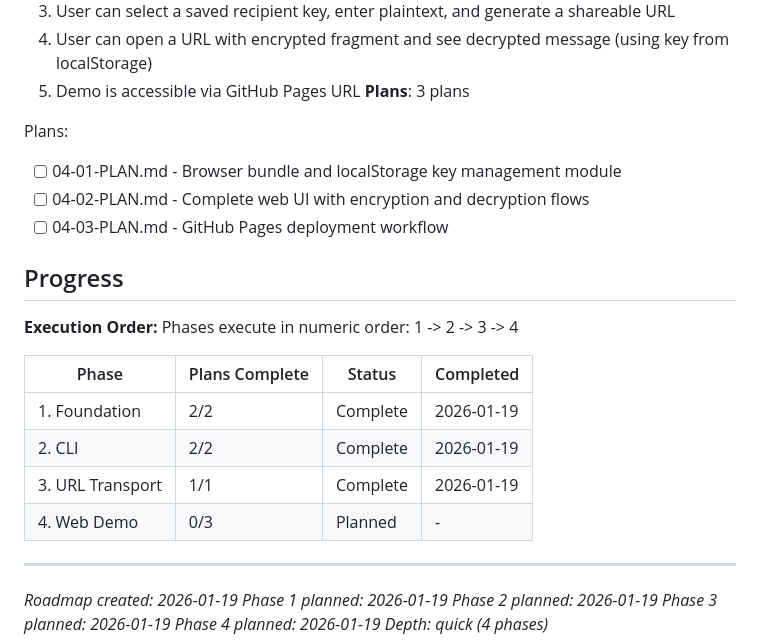
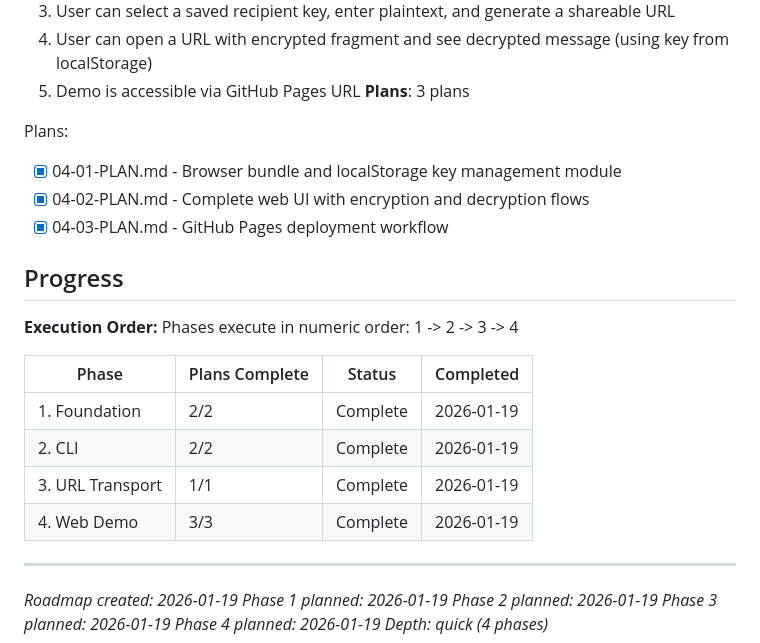
Before and after one commit to tradeverifyd/cose-hpke, a Markdown page: .planning/ROADMAP.md, the part around one of its changes. Rendered like a GitHub page.

```diff
--- a/.planning/ROADMAP.md
+++ b/.planning/ROADMAP.md
@@ -75,9 +75,9 @@ Plans:
 **Plans**: 3 plans
 
 Plans:
-- [ ] 04-01-PLAN.md - Browser bundle and localStorage key management module
-- [ ] 04-02-PLAN.md - Complete web UI with encryption and decryption flows
-- [ ] 04-03-PLAN.md - GitHub Pages deployment workflow
+- [x] 04-01-PLAN.md - Browser bundle and localStorage key management module
+- [x] 04-02-PLAN.md - Complete web UI with encryption and decryption flows
+- [x] 04-03-PLAN.md - GitHub Pages deployment workflow
 
 ## Progress
 
@@ -89,7 +89,7 @@ Phases execute in numeric order: 1 -> 2 -> 3 -> 4
 | 1. Foundation | 2/2 | Complete | 2026-01-19 |
 | 2. CLI | 2/2 | Complete | 2026-01-19 |
 | 3. URL Transport | 1/1 | Complete | 2026-01-19 |
-| 4. Web Demo | 0/3 | Planned | - |
+| 4. Web Demo | 3/3 | Complete | 2026-01-19 |
 
 ---
 *Roadmap created: 2026-01-19*
```
Also changed, not shown: other parts of .planning/ROADMAP.md (+1 -1 lines), .planning/REQUIREMENTS.md (+16 -16 lines), 1 other file.
